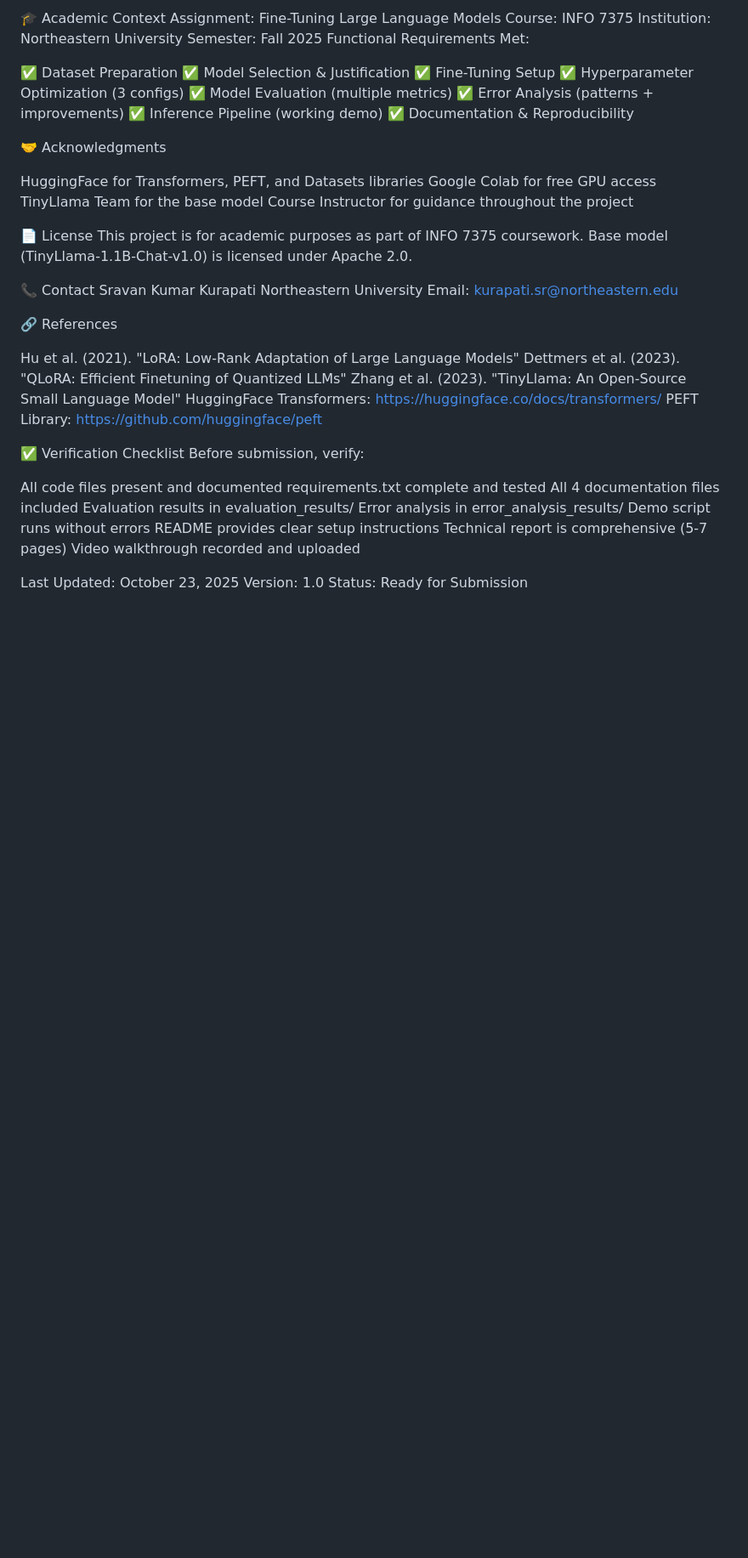
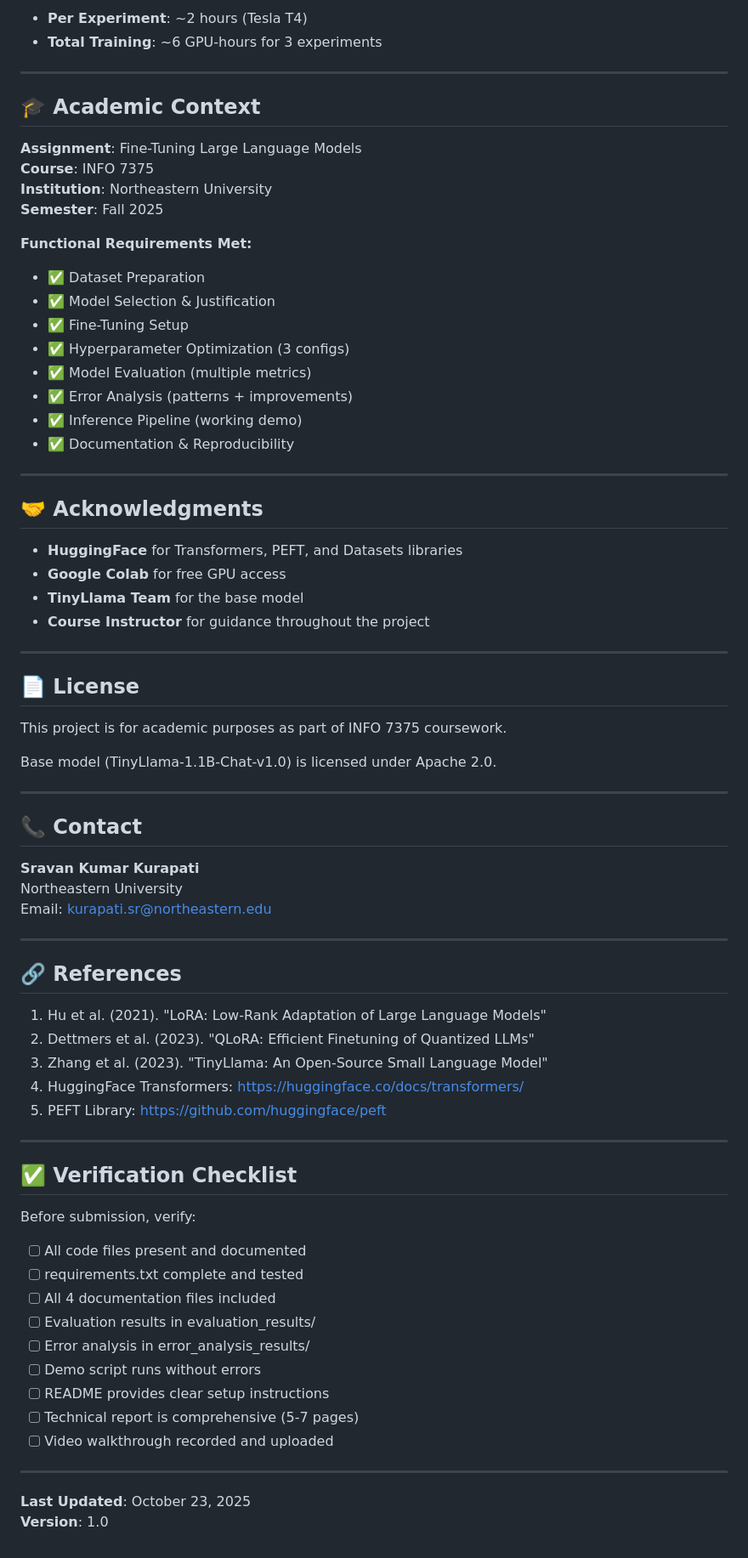
Before and after one commit to sravankumarkurapati/INFO_7375, a Markdown page: ReviewSense-AI/README.md, the part around the change printed below. Shown: that part at 85% size. Drawn GitHub-style; blank space fills up the shorter version.

```diff
--- a/ReviewSense-AI/README.md
+++ b/ReviewSense-AI/README.md
@@ -330,61 +407,78 @@ Total Training: ~6 GPU-hours for 3 experiments
 
-🎓 Academic Context
-Assignment: Fine-Tuning Large Language Models
-Course: INFO 7375
-Institution: Northeastern University
-Semester: Fall 2025
-Functional Requirements Met:
+- **Per Experiment**: ~2 hours (Tesla T4)
+- **Total Training**: ~6 GPU-hours for 3 experiments
 
-✅ Dataset Preparation
-✅ Model Selection & Justification
-✅ Fine-Tuning Setup
-✅ Hyperparameter Optimization (3 configs)
-✅ Model Evaluation (multiple metrics)
-✅ Error Analysis (patterns + improvements)
-✅ Inference Pipeline (working demo)
-✅ Documentation & Reproducibility
+---
 
+## 🎓 Academic Context
 
-🤝 Acknowledgments
+**Assignment**: Fine-Tuning Large Language Models
+**Course**: INFO 7375
+**Institution**: Northeastern University
+**Semester**: Fall 2025
 
-HuggingFace for Transformers, PEFT, and Datasets libraries
-Google Colab for free GPU access
-TinyLlama Team for the base model
-Course Instructor for guidance throughout the project
+**Functional Requirements Met:**
+- ✅ Dataset Preparation
+- ✅ Model Selection & Justification
+- ✅ Fine-Tuning Setup
+- ✅ Hyperparameter Optimization (3 configs)
+- ✅ Model Evaluation (multiple metrics)
+- ✅ Error Analysis (patterns + improvements)
+- ✅ Inference Pipeline (working demo)
+- ✅ Documentation & Reproducibility
 
+---
 
-📄 License
+## 🤝 Acknowledgments
+
+- **HuggingFace** for Transformers, PEFT, and Datasets libraries
+- **Google Colab** for free GPU access
+- **TinyLlama Team** for the base model
+- **Course Instructor** for guidance throughout the project
+
+---
+
+## 📄 License
+
 This project is for academic purposes as part of INFO 7375 coursework.
+
 Base model (TinyLlama-1.1B-Chat-v1.0) is licensed under Apache 2.0.
 
-📞 Contact
-Sravan Kumar Kurapati
+---
+
+## 📞 Contact
+
+**Sravan Kumar Kurapati**
 Northeastern University
 Email: kurapati.sr@northeastern.edu
 
-🔗 References
+---
 
-Hu et al. (2021). "LoRA: Low-Rank Adaptation of Large Language Models"
-Dettmers et al. (2023). "QLoRA: Efficient Finetuning of Quantized LLMs"
-Zhang et al. (2023). "TinyLlama: An Open-Source Small Language Model"
-HuggingFace Transformers: https://huggingface.co/docs/transformers/
-PEFT Library: https://github.com/huggingface/peft
+## 🔗 References
 
+1. Hu et al. (2021). "LoRA: Low-Rank Adaptation of Large Language Models"
+2. Dettmers et al. (2023). "QLoRA: Efficient Finetuning of Quantized LLMs"
+3. Zhang et al. (2023). "TinyLlama: An Open-Source Small Language Model"
+4. HuggingFace Transformers: https://huggingface.co/docs/transformers/
+5. PEFT Library: https://github.com/huggingface/peft
 
-✅ Verification Checklist
+---
+
+## ✅ Verification Checklist
+
 Before submission, verify:
 
- All code files present and documented
- requirements.txt complete and tested
- All 4 documentation files included
- Evaluation results in evaluation_results/
- Error analysis in error_analysis_results/
- Demo script runs without errors
- README provides clear setup instructions
- Technical report is comprehensive (5-7 pages)
- Video walkthrough recorded and uploaded
+- [ ] All code files present and documented
+- [ ] requirements.txt complete and tested
+- [ ] All 4 documentation files included
+- [ ] Evaluation results in evaluation_results/
+- [ ] Error analysis in error_analysis_results/
+- [ ] Demo script runs without errors
+- [ ] README provides clear setup instructions
+- [ ] Technical report is comprehensive (5-7 pages)
+- [ ] Video walkthrough recorded and uploaded
 
+---
 
-Last Updated: October 23, 2025
-Version: 1.0
-Status: Ready for Submission
+**Last Updated**: October 23, 2025
+**Version**: 1.0
```
Also changed, not shown: other parts of ReviewSense-AI/README.md (+230 -153 lines).
